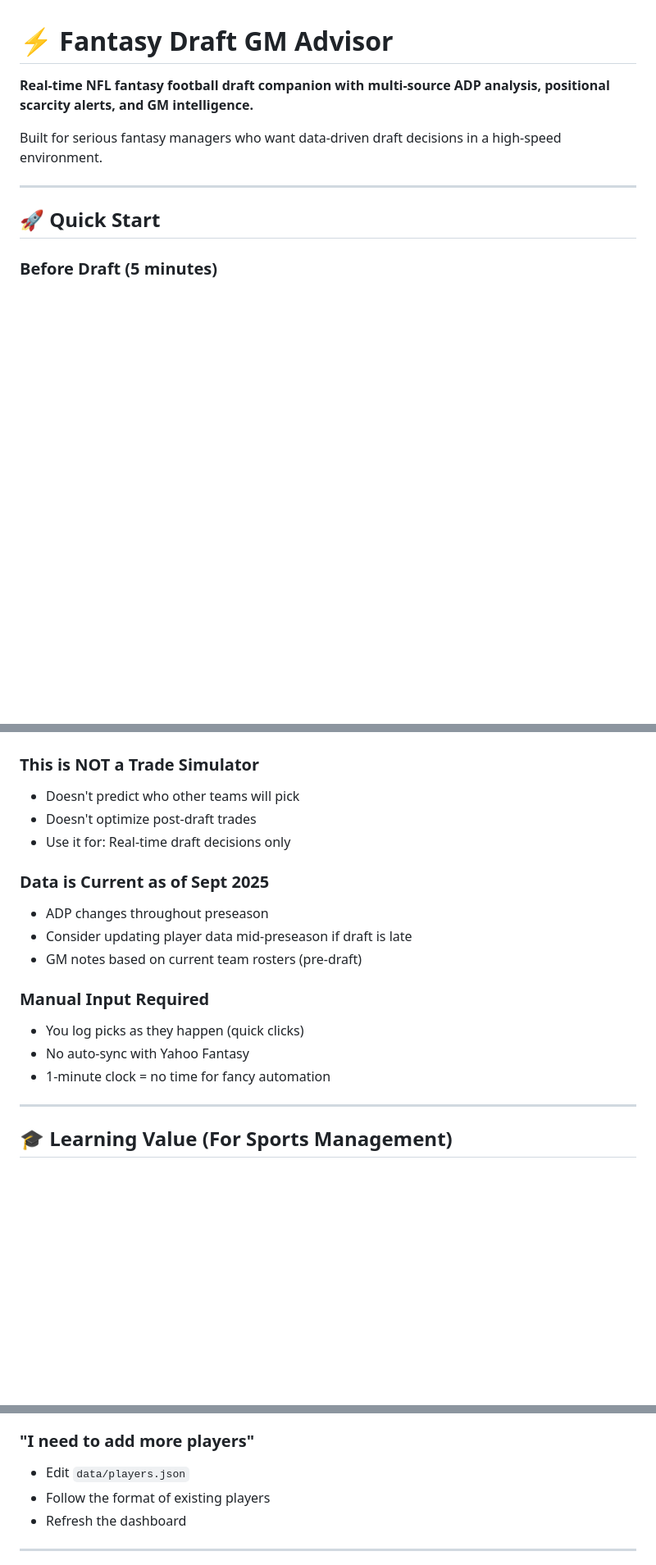
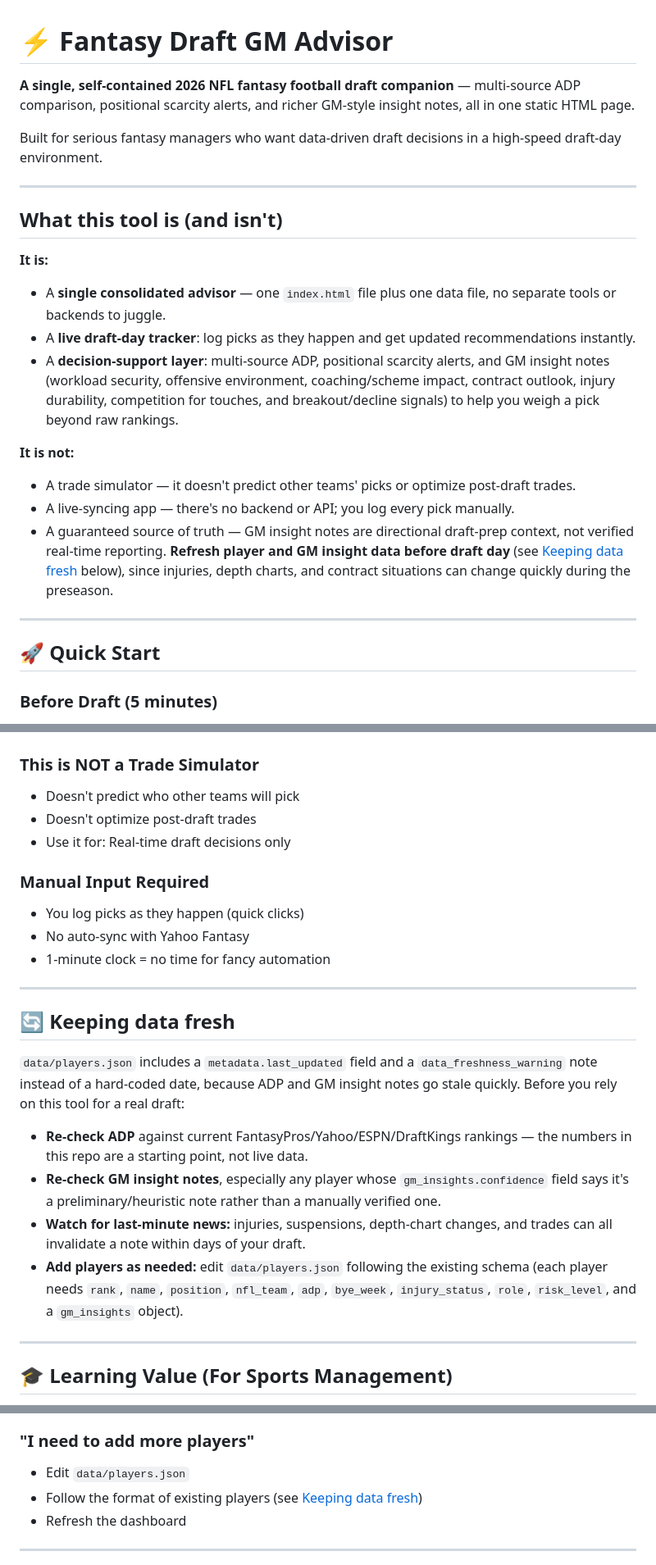
Before and after one commit to aidannconnorsdad/fantasy-draft-gm-advisor, a Markdown page: README.md, 3 parts joined by grey strips. Shown at 82% size. Drawn GitHub-style; blank space fills up the shorter version.

```diff
--- a/README.md
+++ b/README.md
@@ -1,8 +1,22 @@
 # ⚡ Fantasy Draft GM Advisor
 
-**Real-time NFL fantasy football draft companion with multi-source ADP analysis, positional scarcity alerts, and GM intelligence.**
+**A single, self-contained 2026 NFL fantasy football draft companion** — multi-source ADP comparison, positional scarcity alerts, and richer GM-style insight notes, all in one static HTML page.
 
-Built for serious fantasy managers who want data-driven draft decisions in a high-speed environment.
+Built for serious fantasy managers who want data-driven draft decisions in a high-speed draft-day environment.
+
+---
+
+## What this tool is (and isn't)
+
+**It is:**
+- A **single consolidated advisor** — one `index.html` file plus one data file, no separate tools or backends to juggle.
+- A **live draft-day tracker**: log picks as they happen and get updated recommendations instantly.
+- A **decision-support layer**: multi-source ADP, positional scarcity alerts, and GM insight notes (workload security, offensive environment, coaching/scheme impact, contract outlook, injury durability, competition for touches, and breakout/decline signals) to help you weigh a pick beyond raw rankings.
+
+**It is not:**
+- A trade simulator — it doesn't predict other teams' picks or optimize post-draft trades.
+- A live-syncing app — there's no backend or API; you log every pick manually.
+- A guaranteed source of truth — GM insight notes are directional draft-prep context, not verified real-time reporting. **Refresh player and GM insight data before draft day** (see [Keeping data fresh](#-keeping-data-fresh) below), since injuries, depth charts, and contract situations can change quickly during the preseason.
 
 ---
 
@@ -201,15 +223,21 @@ Dashboard is configured for your league:
 - Doesn't optimize post-draft trades
 - Use it for: Real-time draft decisions only
 
-### Data is Current as of Sept 2025
-- ADP changes throughout preseason
-- Consider updating player data mid-preseason if draft is late
-- GM notes based on current team rosters (pre-draft)
-
 ### Manual Input Required
 - You log picks as they happen (quick clicks)
 - No auto-sync with Yahoo Fantasy
 - 1-minute clock = no time for fancy automation
+
+---
+
+## 🔄 Keeping data fresh
+
+`data/players.json` includes a `metadata.last_updated` field and a `data_freshness_warning` note instead of a hard-coded date, because ADP and GM insight notes go stale quickly. Before you rely on this tool for a real draft:
+
+- **Re-check ADP** against current FantasyPros/Yahoo/ESPN/DraftKings rankings — the numbers in this repo are a starting point, not live data.
+- **Re-check GM insight notes**, especially any player whose `gm_insights.confidence` field says it's a preliminary/heuristic note rather than a manually verified one.
+- **Watch for last-minute news:** injuries, suspensions, depth-chart changes, and trades can all invalidate a note within days of your draft.
+- **Add players as needed:** edit `data/players.json` following the existing schema (each player needs `rank`, `name`, `position`, `nfl_team`, `adp`, `bye_week`, `injury_status`, `role`, `risk_level`, and a `gm_insights` object).
 
 ---
 
@@ -246,7 +274,7 @@ Post-draft, you can analyze: "Did I predict scheme fits correctly?" "Were my ris
 
 ### "I need to add more players"
 - Edit `data/players.json`
-- Follow the format of existing players
+- Follow the format of existing players (see [Keeping data fresh](#-keeping-data-fresh))
 - Refresh the dashboard
 
 ---
```
Also changed, not shown: other parts of README.md (+37 -34 lines).
